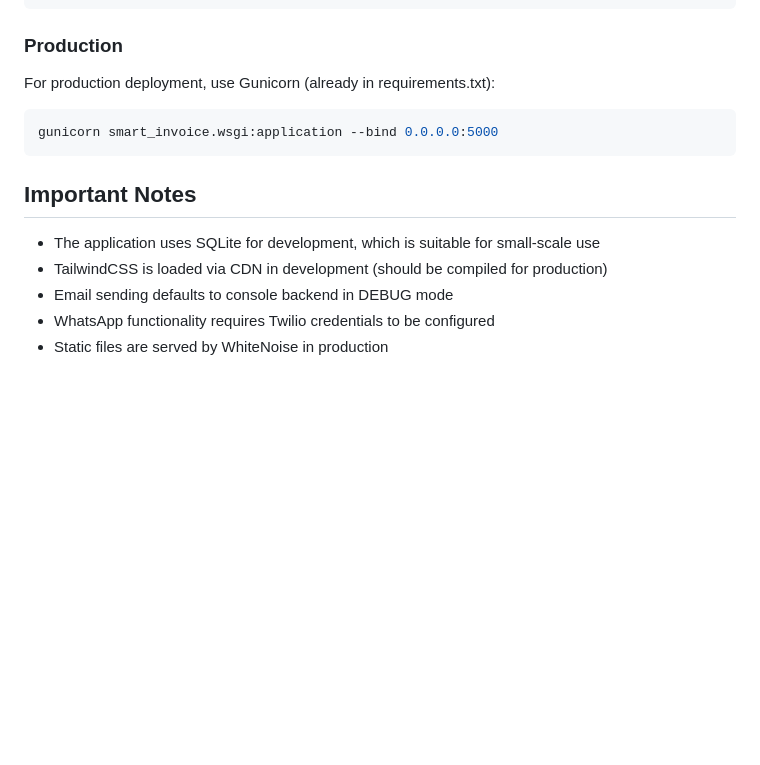
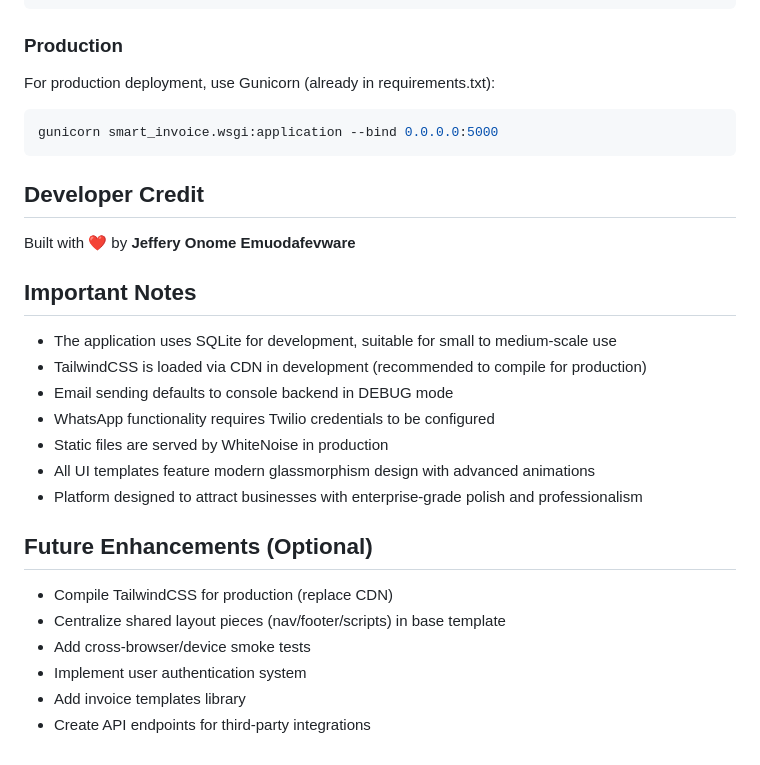
Before and after one commit to goldenjeffempire/smart-invoice, a Markdown page: replit.md, the part around one of its changes. Rendered like a GitHub page; blank space fills up the shorter version.

````diff
--- a/replit.md
+++ b/replit.md
@@ -102,9 +156,22 @@ For production deployment, use Gunicorn (already in requirements.txt):
 gunicorn smart_invoice.wsgi:application --bind 0.0.0.0:5000
 ```
 
+## Developer Credit
+Built with ❤️ by **Jeffery Onome Emuodafevware**
+
 ## Important Notes
-- The application uses SQLite for development, which is suitable for small-scale use
-- TailwindCSS is loaded via CDN in development (should be compiled for production)
+- The application uses SQLite for development, suitable for small to medium-scale use
+- TailwindCSS is loaded via CDN in development (recommended to compile for production)
 - Email sending defaults to console backend in DEBUG mode
 - WhatsApp functionality requires Twilio credentials to be configured
 - Static files are served by WhiteNoise in production
+- All UI templates feature modern glassmorphism design with advanced animations
+- Platform designed to attract businesses with enterprise-grade polish and professionalism
+
+## Future Enhancements (Optional)
+- Compile TailwindCSS for production (replace CDN)
+- Centralize shared layout pieces (nav/footer/scripts) in base template
+- Add cross-browser/device smoke tests
+- Implement user authentication system
+- Add invoice templates library
+- Create API endpoints for third-party integrations
````
Also changed, not shown: other parts of replit.md (+66 -12 lines).
